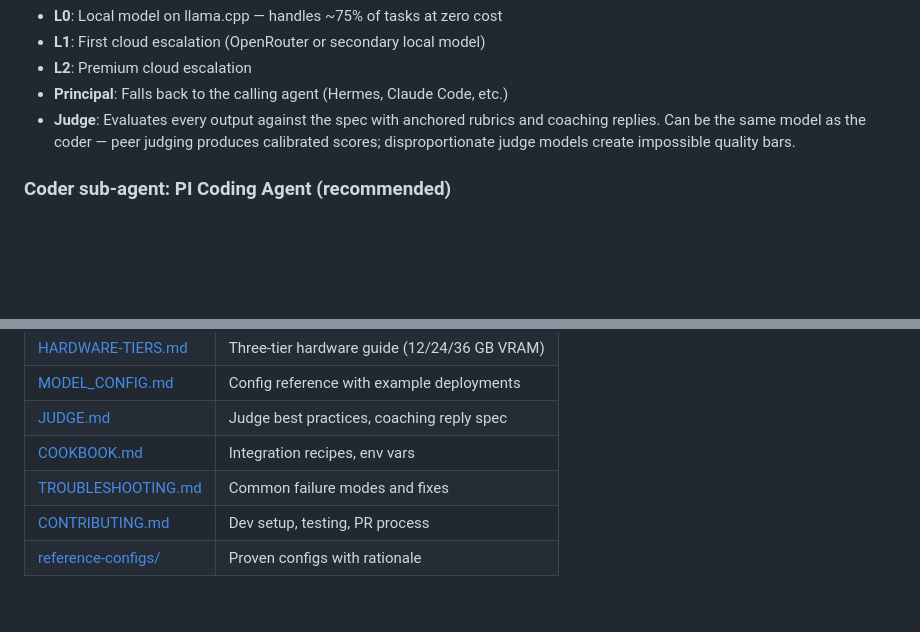
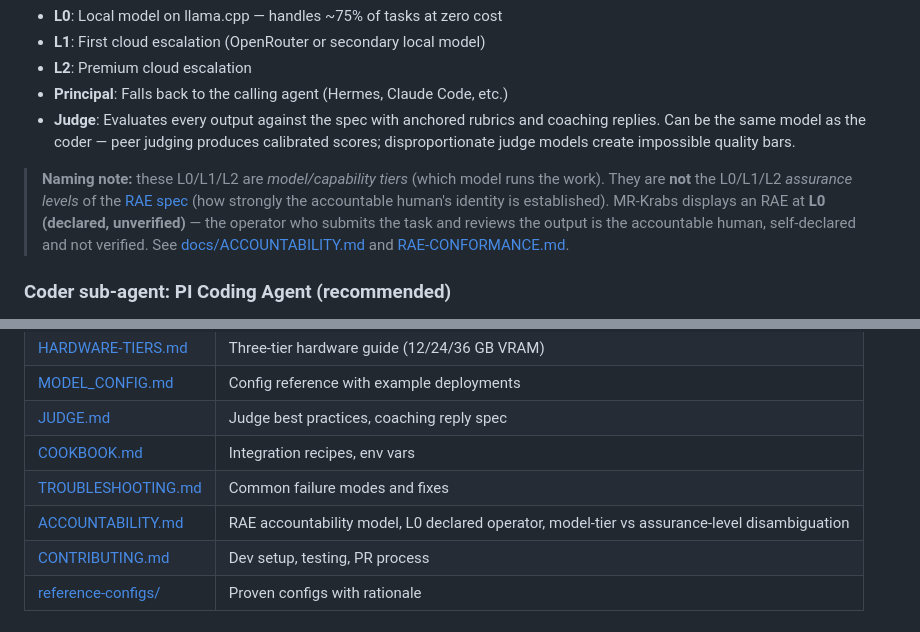
Before and after one commit to o3willard-AI/MR-Krabs, a Markdown page: README.md, 2 parts joined by grey strips. Rendered like a GitHub page; blank space fills up the shorter version.

```diff
--- a/README.md
+++ b/README.md
@@ -38,6 +38,15 @@ Human writes spec → MR-Krabs loop (coder → judge → retry/accept → escala
 - **Judge**: Evaluates every output against the spec with anchored rubrics and
   coaching replies. Can be the same model as the coder — peer judging produces
   calibrated scores; disproportionate judge models create impossible quality bars.
+
+> **Naming note:** these L0/L1/L2 are *model/capability tiers* (which model runs
+> the work). They are **not** the L0/L1/L2 *assurance levels* of the
+> [RAE spec](https://github.com/o3willard-AI/RAE) (how strongly the accountable
+> human's identity is established). MR-Krabs displays an RAE at **L0 (declared,
+> unverified)** — the operator who submits the task and reviews the output is
+> the accountable human, self-declared and not verified. See
+> [docs/ACCOUNTABILITY.md](docs/ACCOUNTABILITY.md) and
+> [RAE-CONFORMANCE.md](RAE-CONFORMANCE.md).
 
 ### Coder sub-agent: PI Coding Agent (recommended)
 
@@ -188,6 +197,7 @@ result = orch.execute_with_judge(
 | [JUDGE.md](docs/JUDGE.md) | Judge best practices, coaching reply spec |
 | [COOKBOOK.md](docs/COOKBOOK.md) | Integration recipes, env vars |
 | [TROUBLESHOOTING.md](docs/TROUBLESHOOTING.md) | Common failure modes and fixes |
+| [ACCOUNTABILITY.md](docs/ACCOUNTABILITY.md) | RAE accountability model, L0 declared operator, model-tier vs assurance-level disambiguation |
 | [CONTRIBUTING.md](CONTRIBUTING.md) | Dev setup, testing, PR process |
 | [reference-configs/](docs/reference-configs/) | Proven configs with rationale |
 
```
Also changed, not shown: RAE-CONFORMANCE.md (added, +89 -0 lines), docs/ACCOUNTABILITY.md (added, +110 -0 lines).
